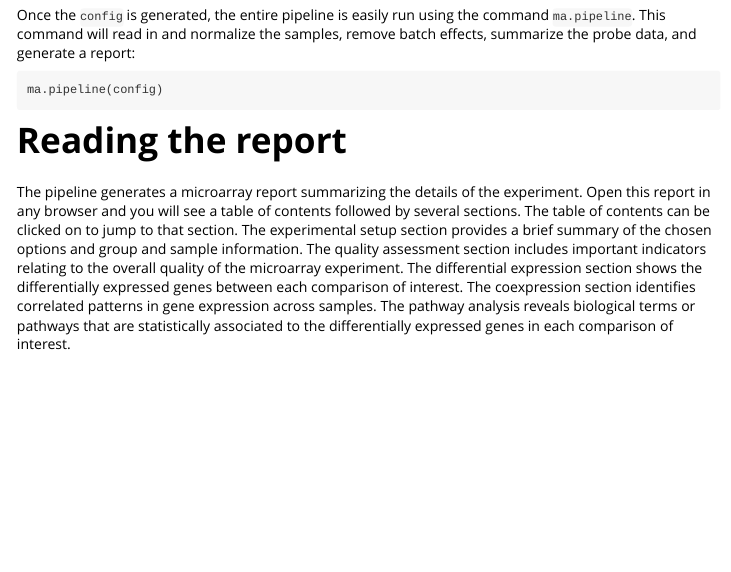
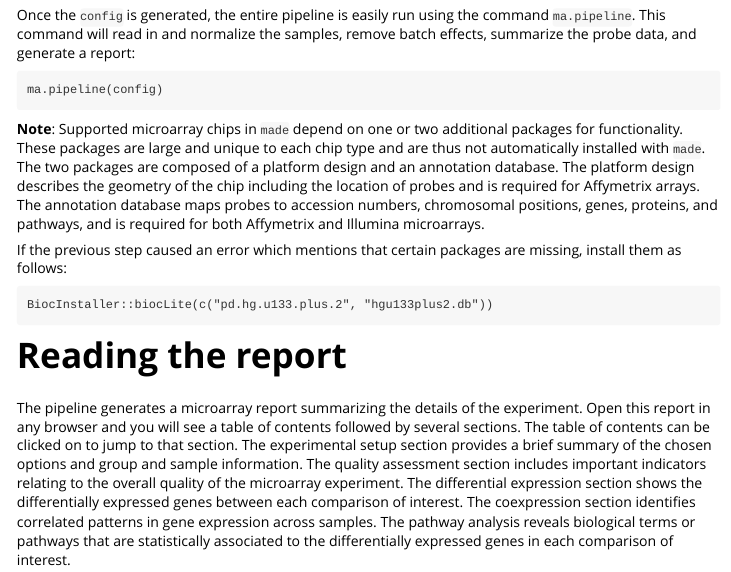
Before and after one commit to fboulnois/made, an R Markdown document (vignettes/example-affymetrix.rmd): the page in a window 1100 px wide, from 1490 px down. Rendered offline with R 4.5, knitr and Pandoc, with nearby package versions.

Commit message:
docs: Update example with note regarding missing packages

````diff
--- a/vignettes/example-affymetrix.rmd
+++ b/vignettes/example-affymetrix.rmd
@@ -102,6 +102,22 @@ remove batch effects, summarize the probe data, and generate a report:
 ma.pipeline(config)
 ```
 
+**Note**: Supported microarray chips in `made` depend on one or two additional
+packages for functionality. These packages are large and unique to each chip
+type and are thus not automatically installed with `made`. The two packages are
+composed of a platform design and an annotation database. The platform design
+describes the geometry of the chip including the location of probes and is
+required for Affymetrix arrays. The annotation database maps probes to accession
+numbers, chromosomal positions, genes, proteins, and pathways, and is required
+for both Affymetrix and Illumina microarrays.
+
+If the previous step caused an error which mentions that certain packages are
+missing, install them as follows:
+
+```
+BiocInstaller::biocLite(c("pd.hg.u133.plus.2", "hgu133plus2.db"))
+```
+
 # Reading the report
 
 The pipeline generates a microarray report summarizing the details of the
````
